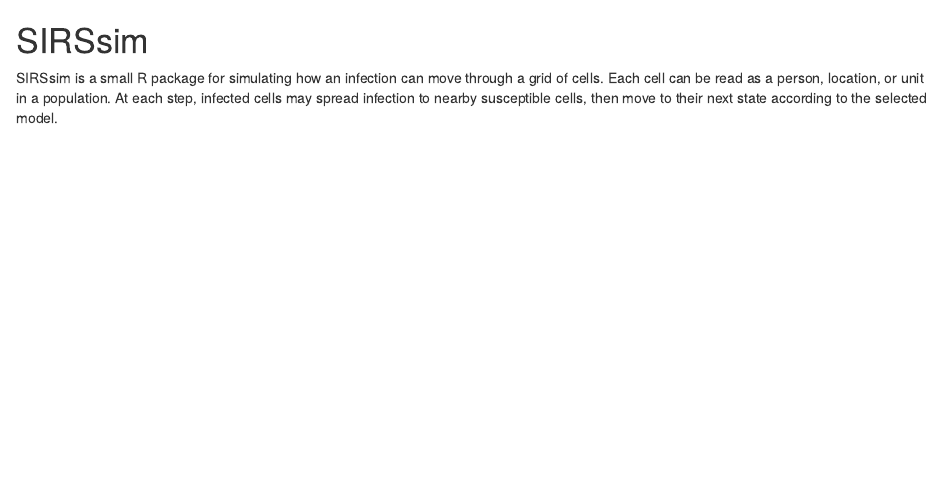
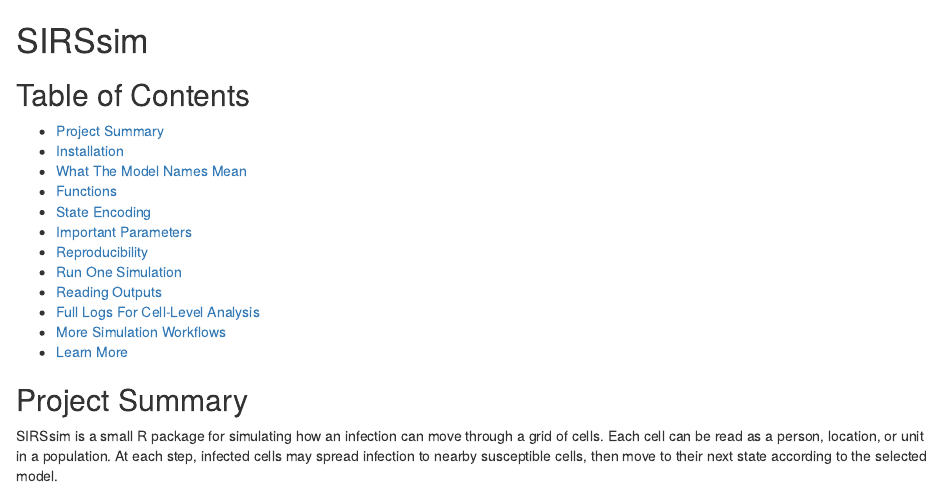
Before and after one commit to austin-mel/sirmodelsimulation, an R Markdown document (README.Rmd): the page in a window 1100 px wide, from its top. Rendered offline with R 4.5, knitr and Pandoc, with nearby package versions.

Commit message:
Update documentation to include table of contents

```diff
--- a/README.Rmd
+++ b/README.Rmd
@@ -1,4 +1,21 @@
 # SIRSsim
+
+## Table of Contents
+
+- [Project Summary](#project-summary)
+- [Installation](#installation)
+- [What The Model Names Mean](#what-the-model-names-mean)
+- [Functions](#functions)
+- [State Encoding](#state-encoding)
+- [Important Parameters](#important-parameters)
+- [Reproducibility](#reproducibility)
+- [Run One Simulation](#run-one-simulation)
+- [Reading Outputs](#reading-outputs)
+- [Full Logs For Cell-Level Analysis](#full-logs-for-cell-level-analysis)
+- [More Simulation Workflows](#more-simulation-workflows)
+- [Learn More](#learn-more)
+
+## Project Summary
 
 SIRSsim is a small R package for simulating how an infection can move through a
 grid of cells. Each cell can be read as a person, location, or unit in a
```
Also changed, not shown: README.md.
